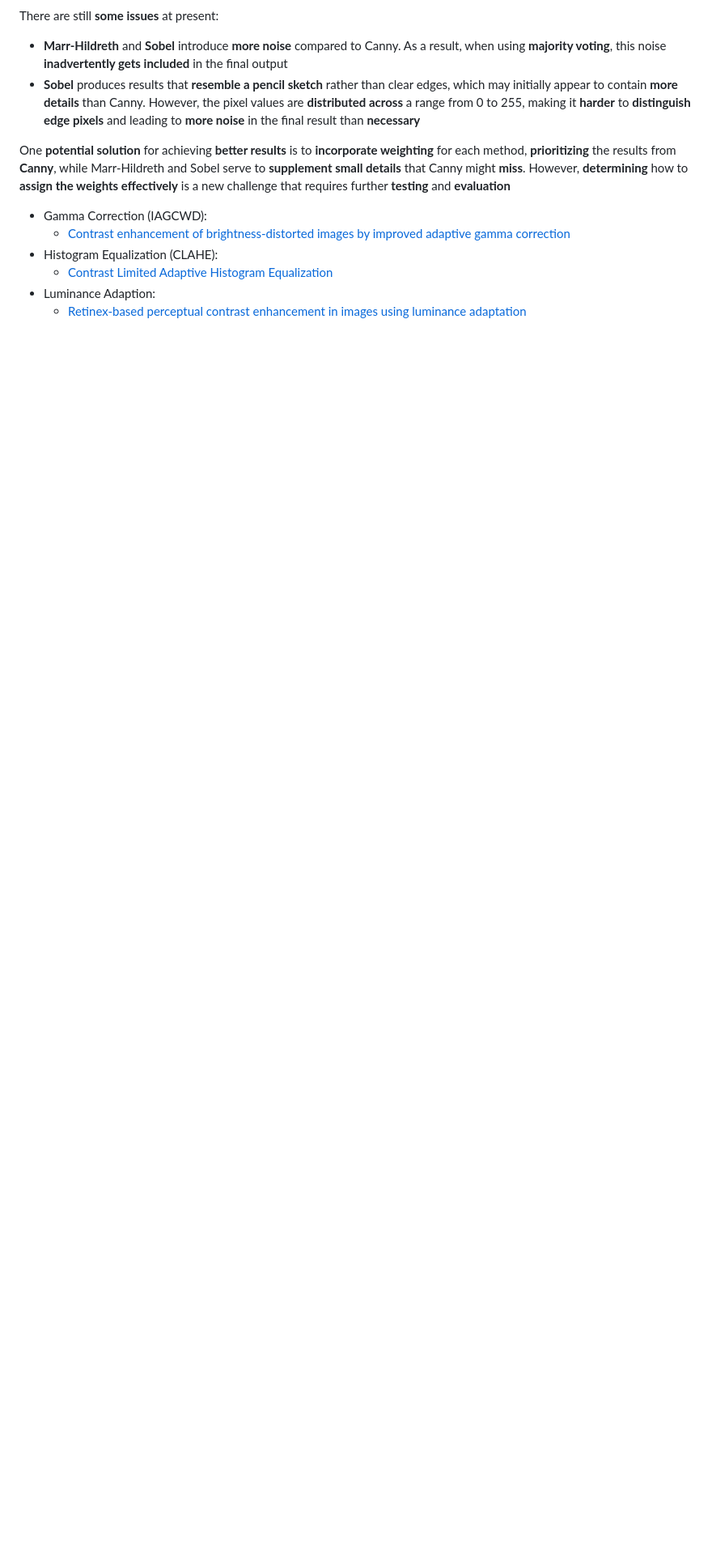
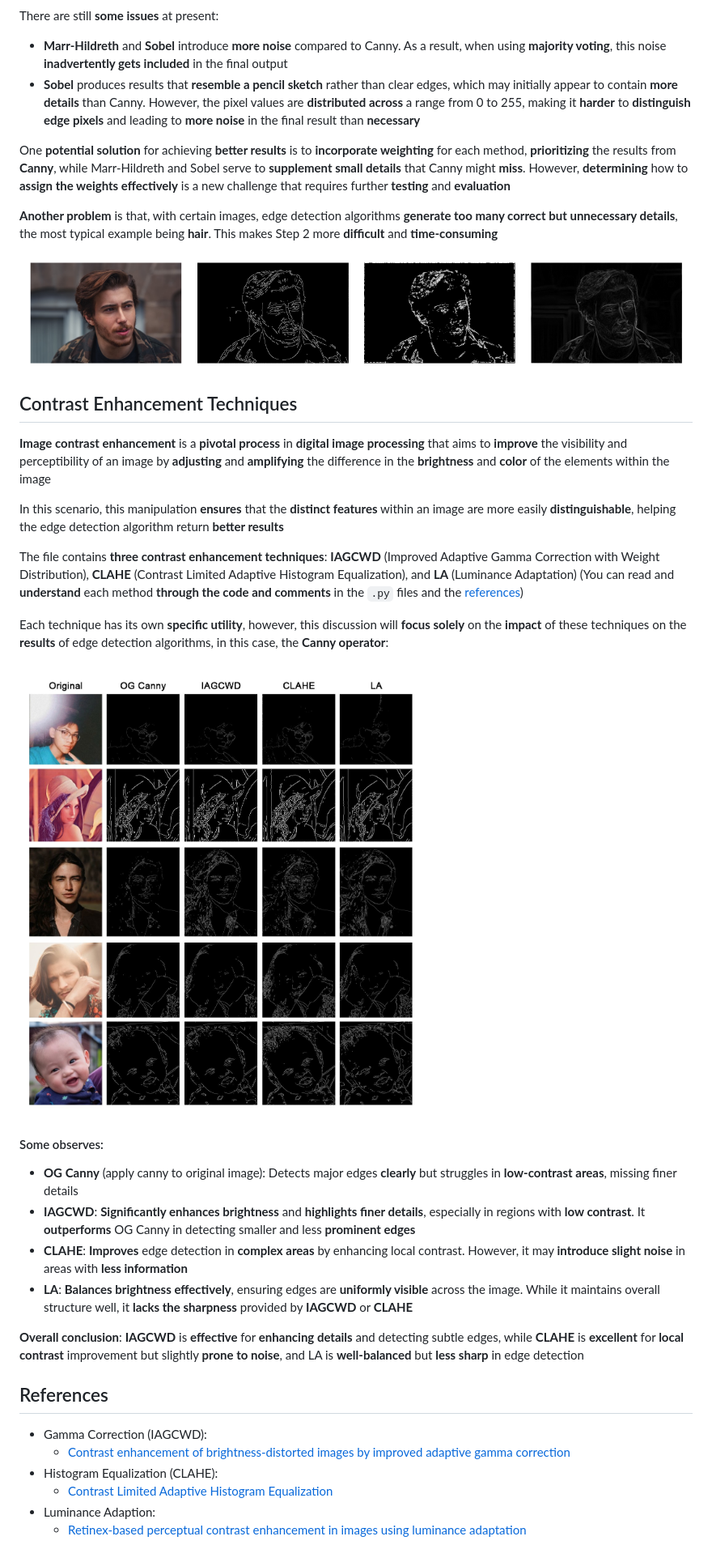
Before and after one commit to CryAndRRich/Desmosify-Selfie-Pic, a Markdown page: filter/README.md, the part around one of its changes. Shown at 81% size. GitHub-like rendering; blank space fills up the shorter version.

```diff
--- a/filter/README.md
+++ b/filter/README.md
@@ -32,7 +32,30 @@ There are still **some issues** at present:
 
 One **potential solution** for achieving **better results** is to **incorporate weighting** for each method, **prioritizing** the results from **Canny**, while Marr-Hildreth and Sobel serve to **supplement small details** that Canny might **miss**. However, **determining** how to **assign the weights effectively** is a new challenge that requires further **testing** and **evaluation**
 
+**Another problem** is that, with certain images, edge detection algorithms **generate too many correct but unnecessary details**, the most typical example being **hair**. This makes Step 2 more **difficult** and **time-consuming**
 
+![too_detailed](https://github.com/CryAndRRich/Desmosify-Selfie-Pic/blob/main/.github/too_detailed.png)
+
+## Contrast Enhancement Techniques
+**Image contrast enhancement** is a **pivotal process** in **digital image processing** that aims to **improve** the visibility and perceptibility of an image by **adjusting** and **amplifying** the difference in the **brightness** and **color** of the elements within the image
+
+In this scenario, this manipulation **ensures** that the **distinct features** within an image are more easily **distinguishable**, helping the edge detection algorithm return **better results**
+
+The file contains **three contrast enhancement techniques**: **IAGCWD** (Improved Adaptive Gamma Correction with Weight Distribution), **CLAHE** (Contrast Limited Adaptive Histogram Equalization), and **LA** (Luminance Adaptation) (You can read and **understand** each method **through the code and comments** in the `.py` files and the [references]())
+
+Each technique has its own **specific utility**, however, this discussion will **focus solely** on the **impact** of these techniques on the **results** of edge detection algorithms, in this case, the **Canny operator**:
+
+![Contrast_enhance_tech](https://github.com/CryAndRRich/Desmosify-Selfie-Pic/blob/main/.github/contrast_enhance_tech.jpg)
+
+#### Some observes:
+* **OG Canny** (apply canny to original image): Detects major edges **clearly** but struggles in **low-contrast areas**, missing finer details
+* **IAGCWD**: **Significantly enhances brightness** and **highlights finer details**, especially in regions with **low contrast**. It **outperforms** OG Canny in detecting smaller and less **prominent edges**
+* **CLAHE**: **Improves** edge detection in **complex areas** by enhancing local contrast. However, it may **introduce slight noise** in areas with **less information**
+* **LA**: **Balances brightness effectively**, ensuring edges are **uniformly visible** across the image. While it maintains overall structure well, it **lacks the sharpness** provided by **IAGCWD** or **CLAHE**
+
+**Overall conclusion**: **IAGCWD** is **effective** for **enhancing details** and detecting subtle edges, while **CLAHE** is **excellent** for **local contrast** improvement but slightly **prone to noise**, and LA is **well-balanced** but **less sharp** in edge detection
+
+## References
 * Gamma Correction (IAGCWD):
   * [Contrast enhancement of brightness-distorted images by improved adaptive gamma correction](https://arxiv.org/pdf/1709.04427)
 * Histogram Equalization (CLAHE):
```
Also changed, not shown: other parts of filter/README.md (+1 -1 lines).
